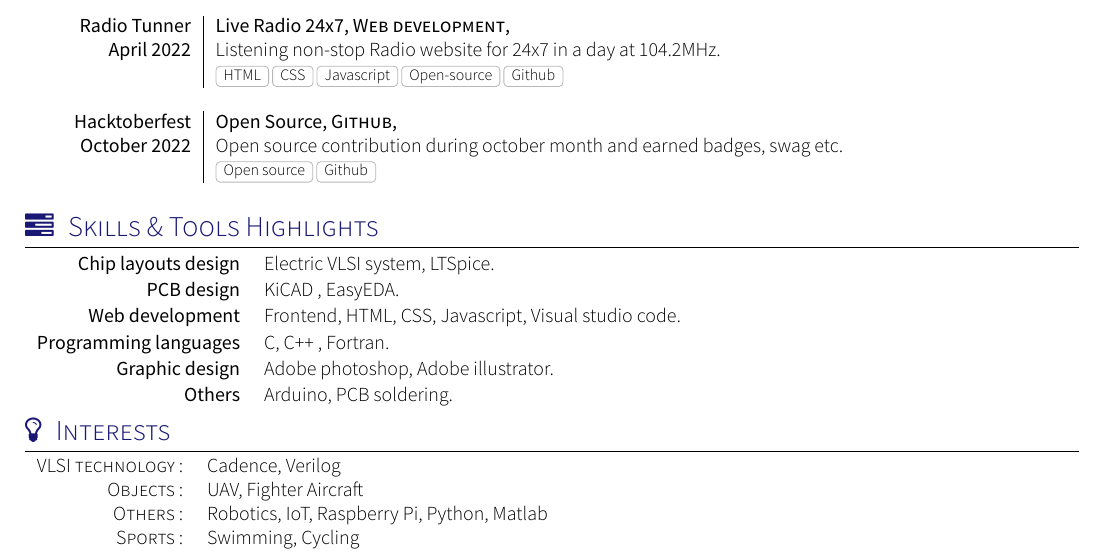
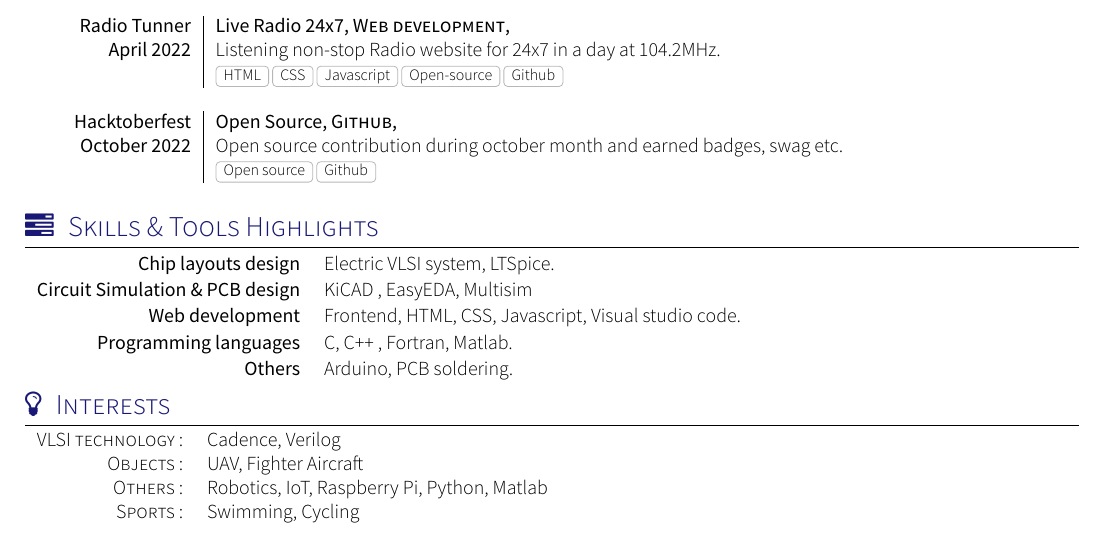
Before and after one commit to AmitBarman99/My_Resume, a LaTeX CV (cv.tex, which reads section_skills.tex): part of page 1 of 2, cut so that both start at the same text. Compiled offline with XeLaTeX; a missing font is replaced by an installed copy or a similar font; a LaTeX package or settings file that is missing is left out.

Commit message:
modified skill section

```diff
--- a/section_skills.tex
+++ b/section_skills.tex
@@ -9,9 +9,9 @@
 
 \begin{keywords}
 		\keywordsentry{Chip layouts design}{Electric VLSI system, LTSpice.}
-		\keywordsentry{PCB design}{KiCAD , EasyEDA.}
+		\keywordsentry{Circuit Simulation \& PCB design}{KiCAD , EasyEDA, Multisim}
 		\keywordsentry{Web development}{ Frontend, HTML, CSS, Javascript, Visual studio code.}
-		\keywordsentry{Programming languages}{C, C++ , Fortran.}
-		\keywordsentry{Graphic design}{Adobe photoshop, Adobe illustrator.}
+		\keywordsentry{Programming languages}{C, C++ , Fortran, Matlab.}
+		%\keywordsentry{Graphic design}{Adobe photoshop, Adobe illustrator.}
 		\keywordsentry{Others}{Arduino, PCB soldering.}
 \end{keywords}
```
